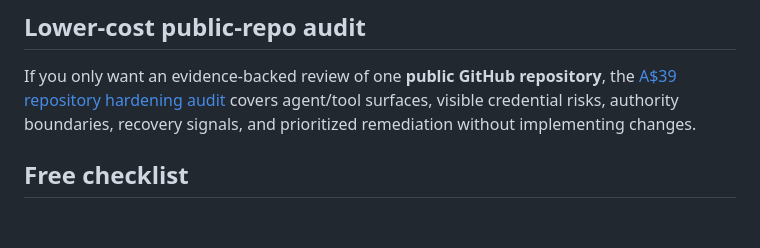
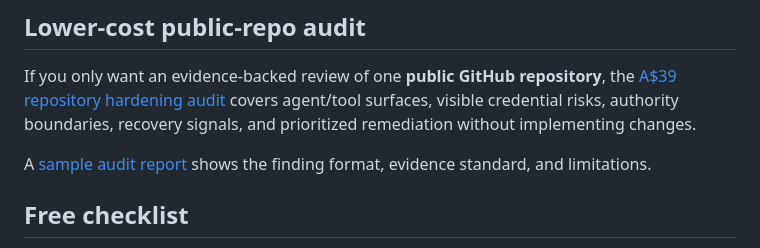
Before and after one commit to OssaBellator/ai-agent-hardening, a Markdown page: README.md, the part around the change. Drawn GitHub-style; blank space fills up the shorter version.

Commit message:
Add audit delivery proof

```diff
--- a/README.md
+++ b/README.md
@@ -41,6 +41,8 @@ It is not a fit if you need emergency incident response, credential recovery, ma
 
 If you only want an evidence-backed review of one **public GitHub repository**, the [A$39 repository hardening audit](https://ossabellator.github.io/ai-agent-hardening/audit.html) covers agent/tool surfaces, visible credential risks, authority boundaries, recovery signals, and prioritized remediation without implementing changes.
 
+A [sample audit report](./sample-audit.md) shows the finding format, evidence standard, and limitations.
+
 ## Free checklist
 
 Use the public [AI Coding Agent Repository Hardening Checklist](https://ossabellator.github.io/ai-agent-hardening/checklist.html) before buying. It covers secrets, tool authority, recovery, verification, and irreversible actions.
```
